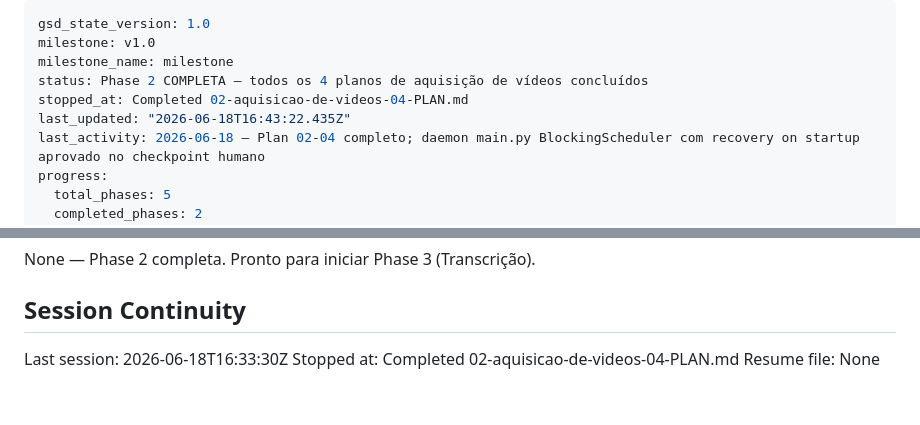
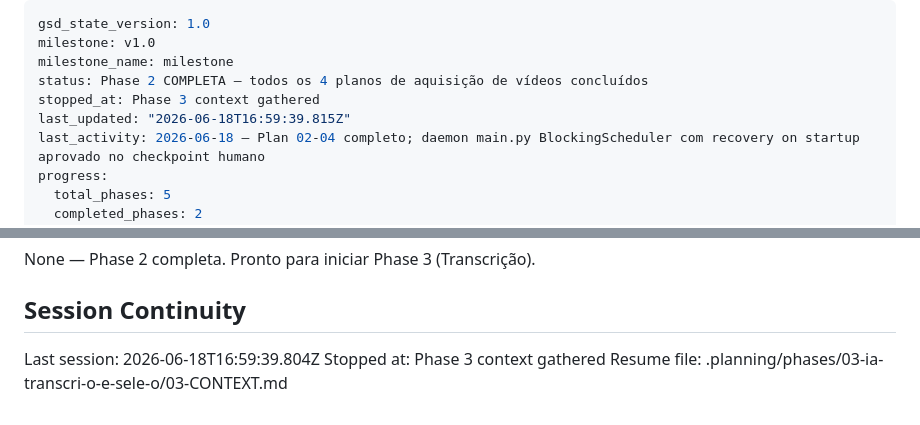
Before and after one commit to AlessandroMelo88/gerenciador-de-conteudo, a Markdown page: .planning/STATE.md, 2 parts joined by grey strips. Drawn GitHub-style.

Commit message:
docs(state): record phase 3 context session

```diff
--- a/.planning/STATE.md
+++ b/.planning/STATE.md
@@ -3,8 +3,8 @@ gsd_state_version: 1.0
 milestone: v1.0
 milestone_name: milestone
 status: Phase 2 COMPLETA — todos os 4 planos de aquisição de vídeos concluídos
-stopped_at: Completed 02-aquisicao-de-videos-04-PLAN.md
-last_updated: "2026-06-18T16:43:22.435Z"
+stopped_at: Phase 3 context gathered
+last_updated: "2026-06-18T16:59:39.815Z"
 last_activity: 2026-06-18 — Plan 02-04 completo; daemon main.py BlockingScheduler com recovery on startup aprovado no checkpoint humano
 progress:
   total_phases: 5
@@ -104,6 +104,6 @@ None — Phase 2 completa. Pronto para iniciar Phase 3 (Transcrição).
 
 ## Session Continuity
 
-Last session: 2026-06-18T16:33:30Z
-Stopped at: Completed 02-aquisicao-de-videos-04-PLAN.md
-Resume file: None
+Last session: 2026-06-18T16:59:39.804Z
+Stopped at: Phase 3 context gathered
+Resume file: .planning/phases/03-ia-transcri-o-e-sele-o/03-CONTEXT.md
```
